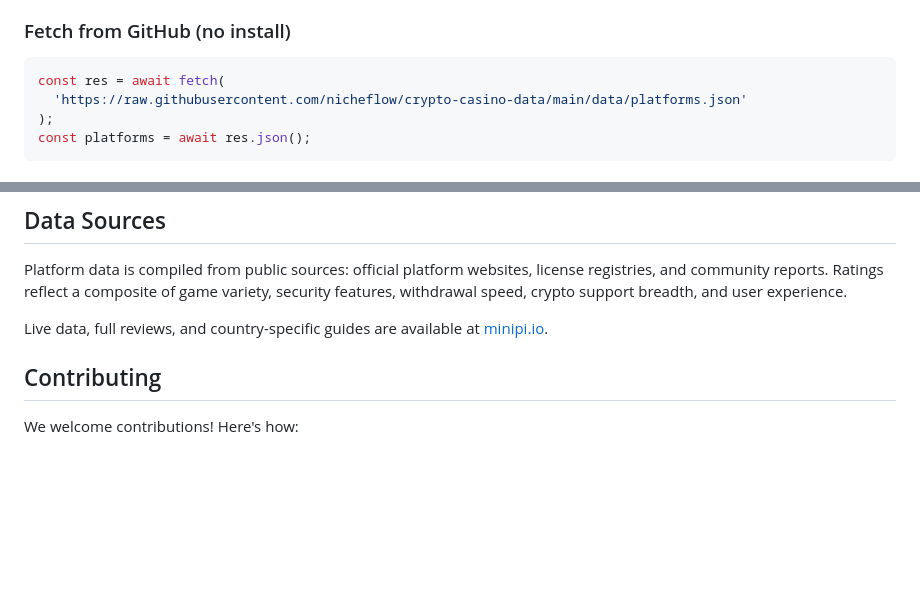
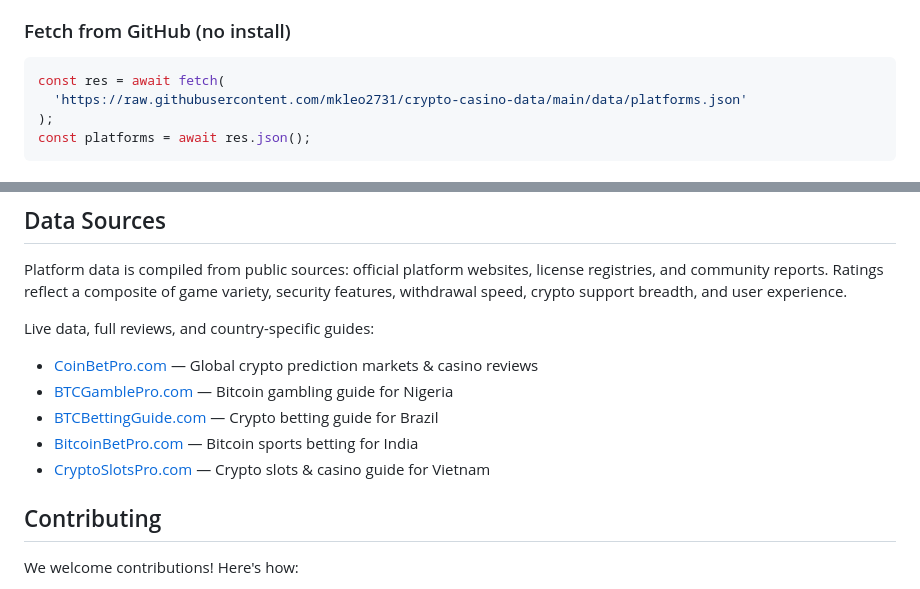
Before and after one commit to mkleo2731/crypto-casino-data, a Markdown page: README.md, 2 parts joined by grey strips. GitHub-like rendering; blank space fills up the shorter version.

Commit message:
docs: update data source links to .com domains
Replace minipi.io reference with 5 regional .com domains
for crypto casino reviews and guides.

Co-Authored-By: Claude Opus 4.6 <noreply@anthropic.com>

````diff
--- a/README.md
+++ b/README.md
@@ -56,7 +56,7 @@ print(f"Average rating: {avg:.1f}/10")
 
 ```javascript
 const res = await fetch(
-  'https://raw.githubusercontent.com/nicheflow/crypto-casino-data/main/data/platforms.json'
+  'https://raw.githubusercontent.com/mkleo2731/crypto-casino-data/main/data/platforms.json'
 );
 const platforms = await res.json();
 ```
@@ -94,7 +94,13 @@ Checks all data files for structural correctness, required fields, ID uniqueness
 
 Platform data is compiled from public sources: official platform websites, license registries, and community reports. Ratings reflect a composite of game variety, security features, withdrawal speed, crypto support breadth, and user experience.
 
-Live data, full reviews, and country-specific guides are available at [minipi.io](https://minipi.io).
+Live data, full reviews, and country-specific guides:
+
+- [CoinBetPro.com](https://coinbetpro.com) — Global crypto prediction markets & casino reviews
+- [BTCGamblePro.com](https://btcgamblepro.com) — Bitcoin gambling guide for Nigeria
+- [BTCBettingGuide.com](https://btcbettingguide.com) — Crypto betting guide for Brazil
+- [BitcoinBetPro.com](https://bitcoinbetpro.com) — Bitcoin sports betting for India
+- [CryptoSlotsPro.com](https://cryptoslotspro.com) — Crypto slots & casino guide for Vietnam
 
 ## Contributing
 
````
